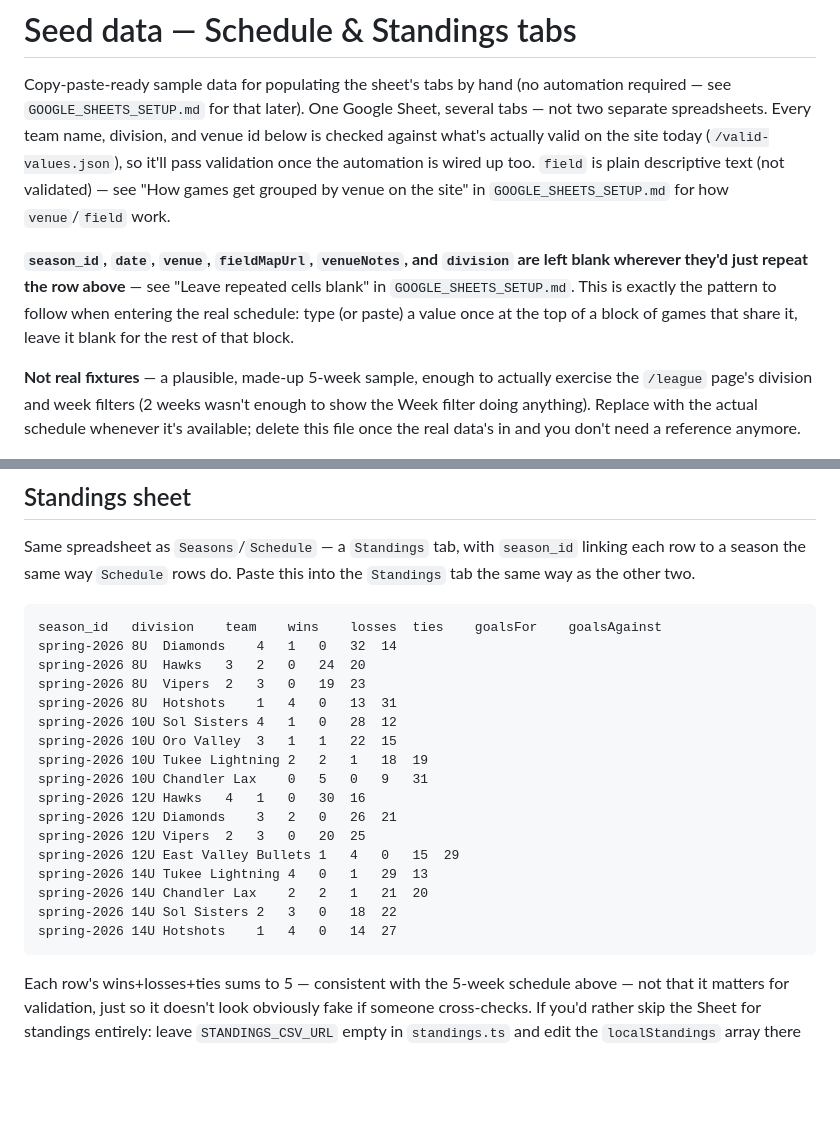
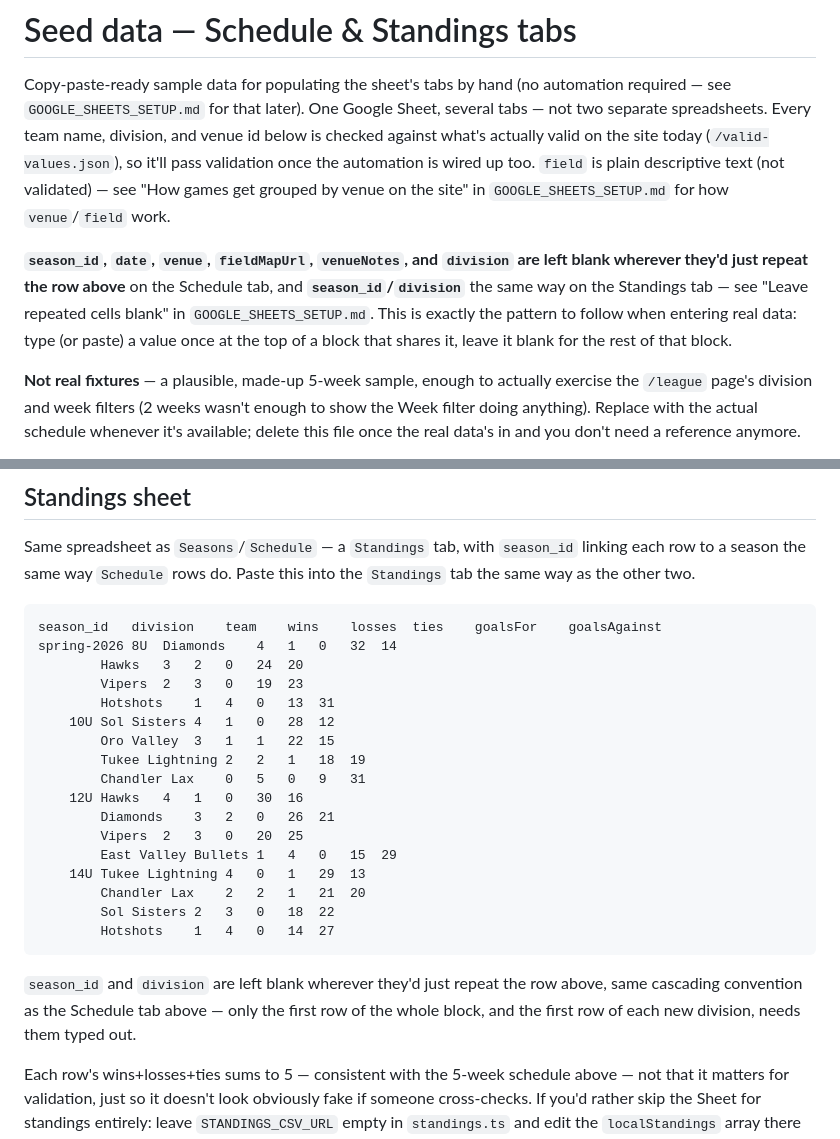
Before and after one commit to mkes99/azgyl, a Markdown page: SHEET_SEED_DATA.md, 2 parts joined by grey strips. Drawn GitHub-style; blank space fills up the shorter version.

Commit message:
Demonstrate cascading in the Standings seed data
The seed data's Standings block still spelled out season_id/division on
every row instead of showing the blank-cascades-from-above pattern
added in the previous commit, unlike the Schedule tab's sample which
already demonstrates it.

Co-Authored-By: Claude Sonnet 5 <noreply@anthropic.com>
Claude-Session: https://claude.ai/code/session_01Nd5ggZuUAeHQkiVkC8MxT5

````diff
--- a/SHEET_SEED_DATA.md
+++ b/SHEET_SEED_DATA.md
@@ -10,11 +10,12 @@ once the automation is wired up too. `field` is plain descriptive text
 `GOOGLE_SHEETS_SETUP.md` for how `venue`/`field` work.
 
 **`season_id`, `date`, `venue`, `fieldMapUrl`, `venueNotes`, and
-`division` are left blank wherever they'd just repeat the row above** —
-see "Leave repeated cells blank" in `GOOGLE_SHEETS_SETUP.md`. This is
-exactly the pattern to follow when entering the real schedule: type (or
-paste) a value once at the top of a block of games that share it, leave
-it blank for the rest of that block.
+`division` are left blank wherever they'd just repeat the row above** on
+the Schedule tab, and **`season_id`/`division`** the same way on the
+Standings tab — see "Leave repeated cells blank" in
+`GOOGLE_SHEETS_SETUP.md`. This is exactly the pattern to follow when
+entering real data: type (or paste) a value once at the top of a block
+that shares it, leave it blank for the rest of that block.
 
 **Not real fixtures** — a plausible, made-up 5-week sample, enough to
 actually exercise the `/league` page's division and week filters (2 weeks
@@ -125,22 +126,27 @@ Paste this into the `Standings` tab the same way as the other two.
 ```
 season_id	division	team	wins	losses	ties	goalsFor	goalsAgainst
 spring-2026	8U	Diamonds	4	1	0	32	14
-spring-2026	8U	Hawks	3	2	0	24	20
-spring-2026	8U	Vipers	2	3	0	19	23
-spring-2026	8U	Hotshots	1	4	0	13	31
-spring-2026	10U	Sol Sisters	4	1	0	28	12
-spring-2026	10U	Oro Valley	3	1	1	22	15
-spring-2026	10U	Tukee Lightning	2	2	1	18	19
-spring-2026	10U	Chandler Lax	0	5	0	9	31
-spring-2026	12U	Hawks	4	1	0	30	16
-spring-2026	12U	Diamonds	3	2	0	26	21
-spring-2026	12U	Vipers	2	3	0	20	25
-spring-2026	12U	East Valley Bullets	1	4	0	15	29
-spring-2026	14U	Tukee Lightning	4	0	1	29	13
-spring-2026	14U	Chandler Lax	2	2	1	21	20
-spring-2026	14U	Sol Sisters	2	3	0	18	22
-spring-2026	14U	Hotshots	1	4	0	14	27
+		Hawks	3	2	0	24	20
+		Vipers	2	3	0	19	23
+		Hotshots	1	4	0	13	31
+	10U	Sol Sisters	4	1	0	28	12
+		Oro Valley	3	1	1	22	15
+		Tukee Lightning	2	2	1	18	19
+		Chandler Lax	0	5	0	9	31
+	12U	Hawks	4	1	0	30	16
+		Diamonds	3	2	0	26	21
+		Vipers	2	3	0	20	25
+		East Valley Bullets	1	4	0	15	29
+	14U	Tukee Lightning	4	0	1	29	13
+		Chandler Lax	2	2	1	21	20
+		Sol Sisters	2	3	0	18	22
+		Hotshots	1	4	0	14	27
 ```
+
+`season_id` and `division` are left blank wherever they'd just repeat
+the row above, same cascading convention as the Schedule tab above —
+only the first row of the whole block, and the first row of each new
+division, needs them typed out.
 
 Each row's wins+losses+ties sums to 5 — consistent with the 5-week schedule above —
 not that it matters for validation, just so it doesn't look obviously fake
````
